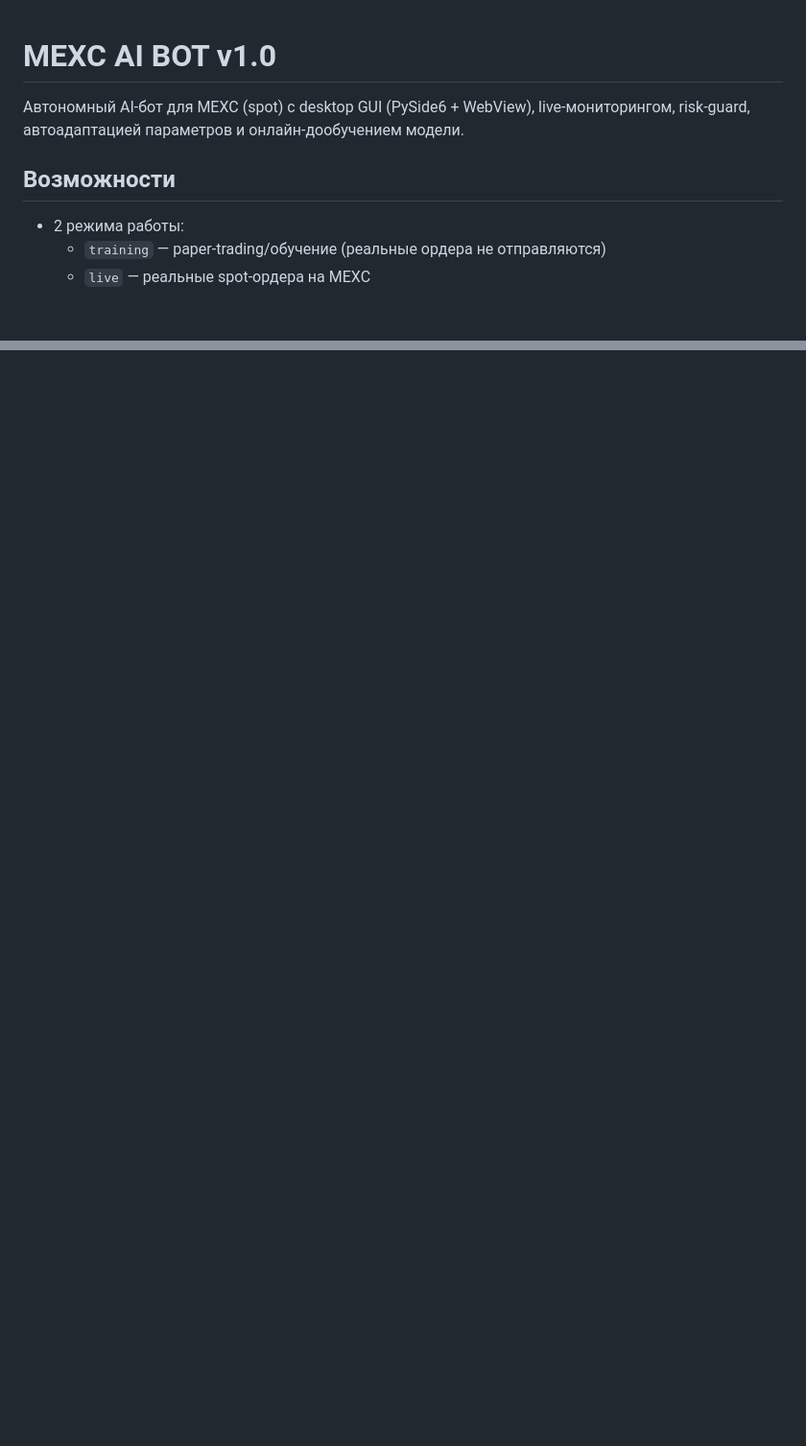
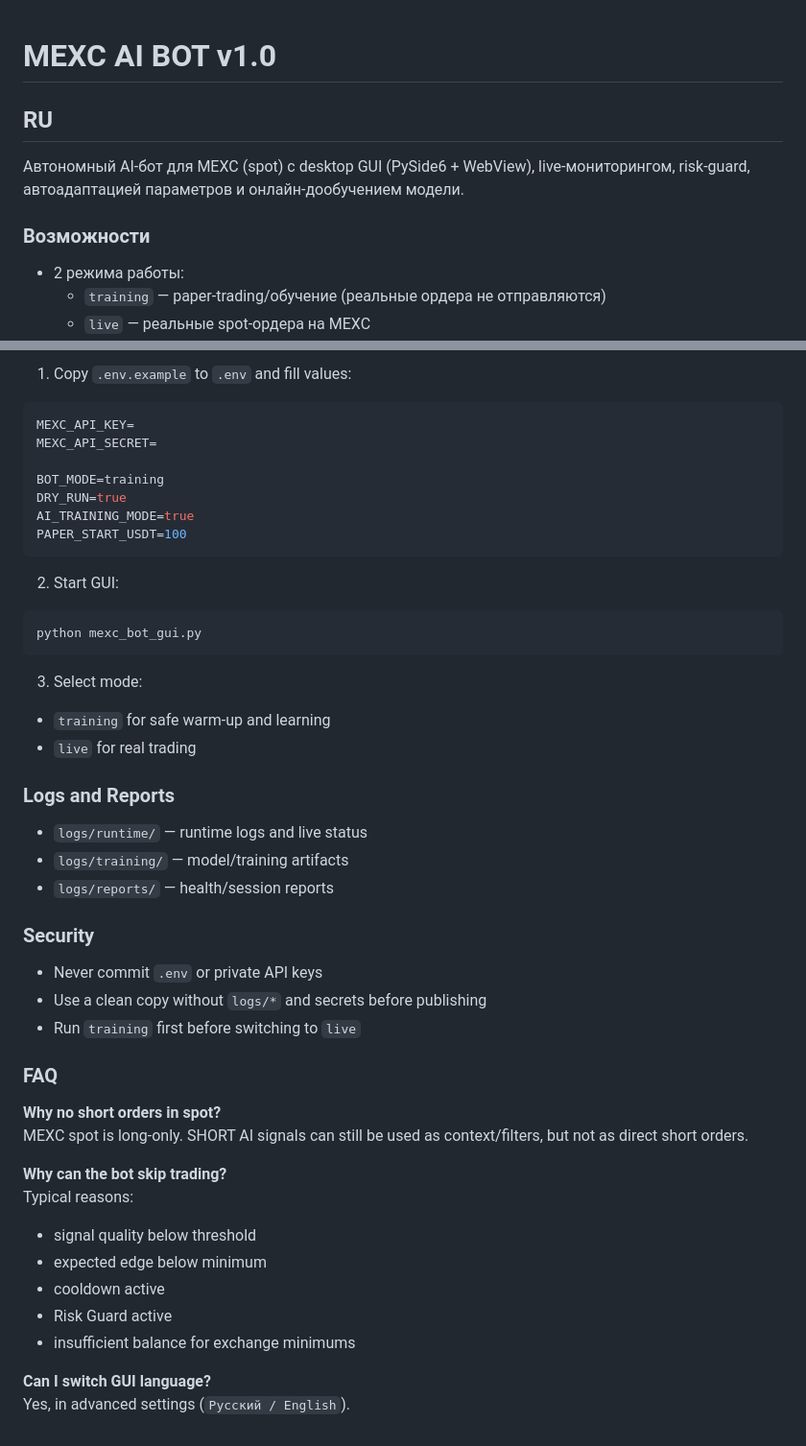
Before and after one commit to SoloHard32/MEXC-AI-BOT, a Markdown page: README.md, 2 parts joined by grey strips. Shown at 96% size. GitHub-like rendering; blank space fills up the shorter version.

````diff
--- a/README.md
+++ b/README.md
@@ -1,8 +1,10 @@
 # MEXC AI BOT v1.0
+
+## RU
 
 Автономный AI-бот для MEXC (spot) с desktop GUI (PySide6 + WebView), live-мониторингом, risk-guard, автоадаптацией параметров и онлайн-дообучением модели.
 
-## Возможности
+### Возможности
 
 - 2 режима работы:
   - `training` — paper-trading/обучение (реальные ордера не отправляются)
@@ -155,0 +161,51 @@ MEXC spot-режим — long-only. SHORT-сигналы AI могут испо
+1. Copy `.env.example` to `.env` and fill values:
+
+```env
+MEXC_API_KEY=
+MEXC_API_SECRET=
+
+BOT_MODE=training
+DRY_RUN=true
+AI_TRAINING_MODE=true
+PAPER_START_USDT=100
+```
+
+2. Start GUI:
+
+```bash
+python mexc_bot_gui.py
+```
+
+3. Select mode:
+
+- `training` for safe warm-up and learning
+- `live` for real trading
+
+### Logs and Reports
+
+- `logs/runtime/` — runtime logs and live status
+- `logs/training/` — model/training artifacts
+- `logs/reports/` — health/session reports
+
+### Security
+
+- Never commit `.env` or private API keys
+- Use a clean copy without `logs/*` and secrets before publishing
+- Run `training` first before switching to `live`
+
+### FAQ
+
+**Why no short orders in spot?**
+MEXC spot is long-only. SHORT AI signals can still be used as context/filters, but not as direct short orders.
+
+**Why can the bot skip trading?**
+Typical reasons:
+
+- signal quality below threshold
+- expected edge below minimum
+- cooldown active
+- Risk Guard active
+- insufficient balance for exchange minimums
+
+**Can I switch GUI language?**
+Yes, in advanced settings (`Русский / English`).
````
Also changed, not shown: other parts of README.md (+67 -64 lines).
